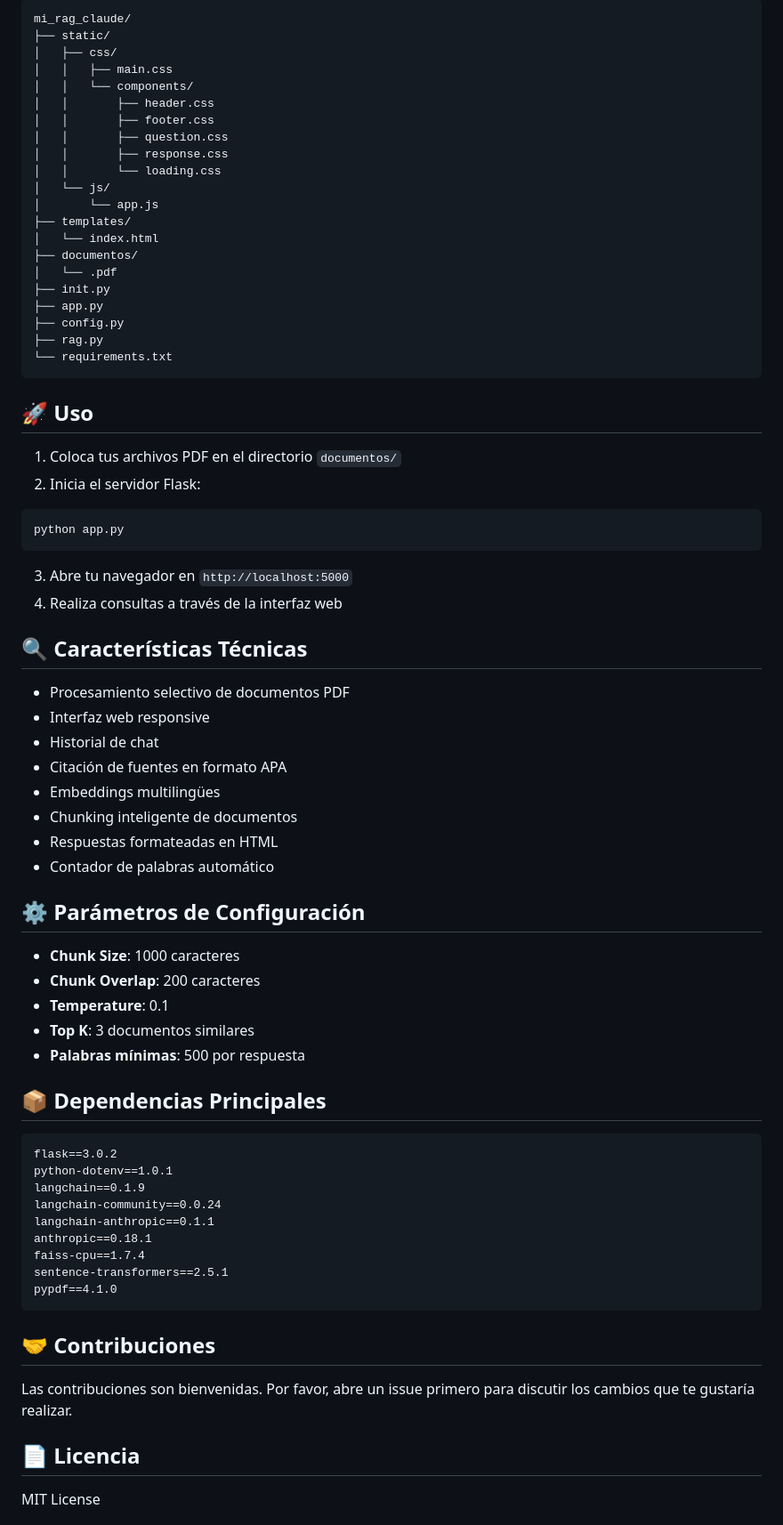
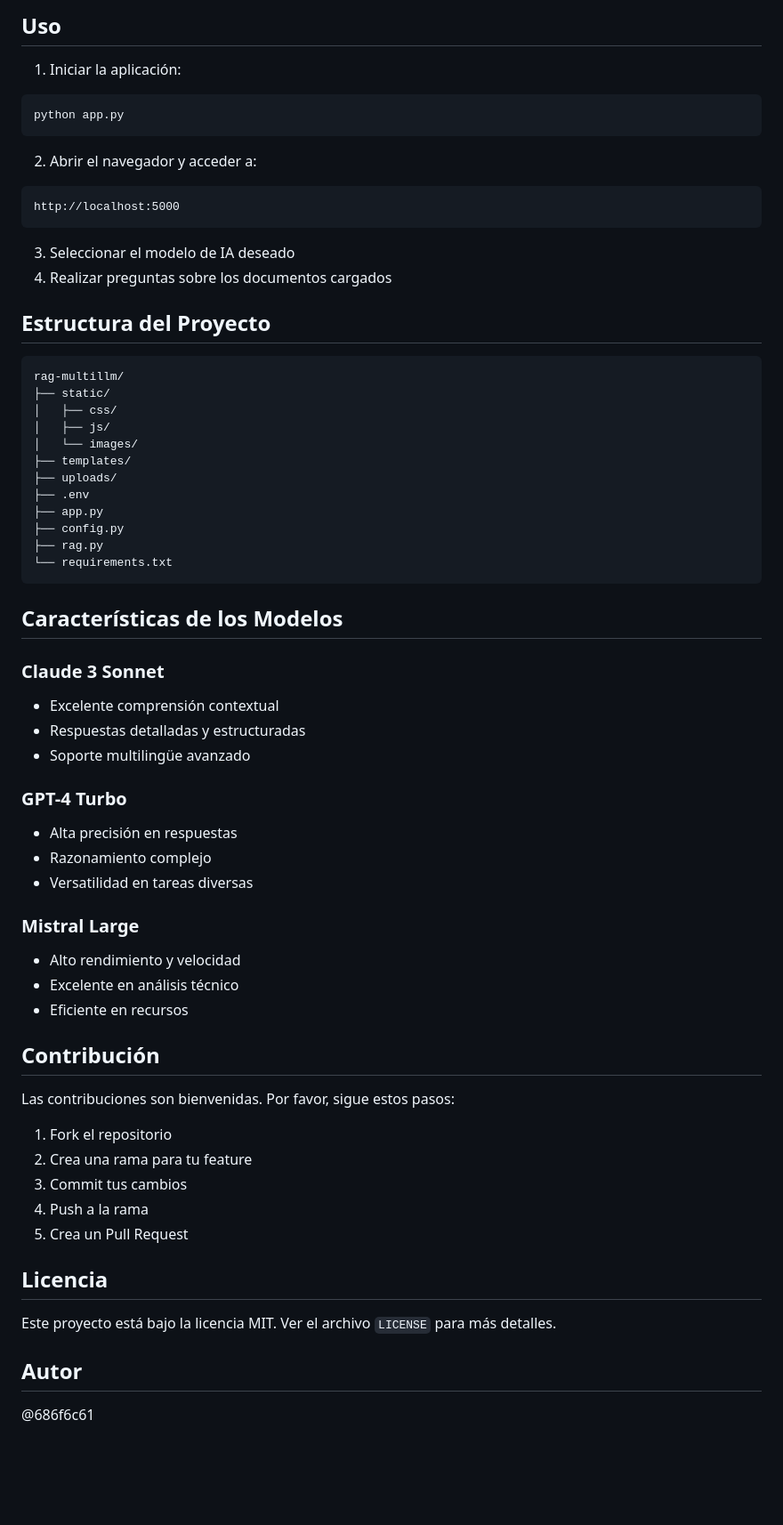
Before and after one commit to 686f6c61/ClaudeRAG-Sonnet, a Markdown page: README.md, the part around the change printed below. Shown: that part at 89% size. Drawn GitHub-style; blank space fills up the shorter version.

````diff
--- a/README.md
+++ b/README.md
@@ -63,70 +67,63 @@ FLASK_SECRET_KEY=tu_clave_secreta_para_flask
 ```
-mi_rag_claude/
+
+## Uso
+1. Iniciar la aplicación:
+```bash
+python app.py
+```
+
+2. Abrir el navegador y acceder a:
+```
+http://localhost:5000
+```
+
+3. Seleccionar el modelo de IA deseado
+4. Realizar preguntas sobre los documentos cargados
+
+## Estructura del Proyecto
+```
+rag-multillm/
 ├── static/
 │   ├── css/
-│   │   ├── main.css
-│   │   └── components/
-│   │       ├── header.css
-│   │       ├── footer.css
-│   │       ├── question.css
-│   │       ├── response.css
-│   │       └── loading.css
-│   └── js/
-│       └── app.js
+│   ├── js/
+│   └── images/
 ├── templates/
-│   └── index.html
-├── documentos/
-│   └── .pdf
-├── init.py
+├── uploads/
+├── .env
 ├── app.py
 ├── config.py
 ├── rag.py
 └── requirements.txt
 ```
 
-## 🚀 Uso
+## Características de los Modelos
 
-1. Coloca tus archivos PDF en el directorio `documentos/`
-2. Inicia el servidor Flask:
-```bash
-python app.py
-```
-3. Abre tu navegador en `http://localhost:5000`
-4. Realiza consultas a través de la interfaz web
+### Claude 3 Sonnet
+- Excelente comprensión contextual
+- Respuestas detalladas y estructuradas
+- Soporte multilingüe avanzado
 
-## 🔍 Características Técnicas
-- Procesamiento selectivo de documentos PDF
-- Interfaz web responsive
-- Historial de chat
-- Citación de fuentes en formato APA
-- Embeddings multilingües
-- Chunking inteligente de documentos
-- Respuestas formateadas en HTML
-- Contador de palabras automático
+### GPT-4 Turbo
+- Alta precisión en respuestas
+- Razonamiento complejo
+- Versatilidad en tareas diversas
 
-## ⚙️ Parámetros de Configuración
-- **Chunk Size**: 1000 caracteres
-- **Chunk Overlap**: 200 caracteres
-- **Temperature**: 0.1
-- **Top K**: 3 documentos similares
-- **Palabras mínimas**: 500 por respuesta
+### Mistral Large
+- Alto rendimiento y velocidad
+- Excelente en análisis técnico
+- Eficiente en recursos
 
-## 📦 Dependencias Principales
-```
-flask==3.0.2
-python-dotenv==1.0.1
-langchain==0.1.9
-langchain-community==0.0.24
-langchain-anthropic==0.1.1
-anthropic==0.18.1
-faiss-cpu==1.7.4
-sentence-transformers==2.5.1
-pypdf==4.1.0
-```
+## Contribución
+Las contribuciones son bienvenidas. Por favor, sigue estos pasos:
+1. Fork el repositorio
+2. Crea una rama para tu feature
+3. Commit tus cambios
+4. Push a la rama
+5. Crea un Pull Request
 
-## 🤝 Contribuciones
-Las contribuciones son bienvenidas. Por favor, abre un issue primero para discutir los cambios que te gustaría realizar.
+## Licencia
+Este proyecto está bajo la licencia MIT. Ver el archivo `LICENSE` para más detalles.
 
-## 📄 Licencia
-MIT License
+## Autor
+@686f6c61
 
````
Also changed, not shown: other parts of README.md (+53 -59 lines).
